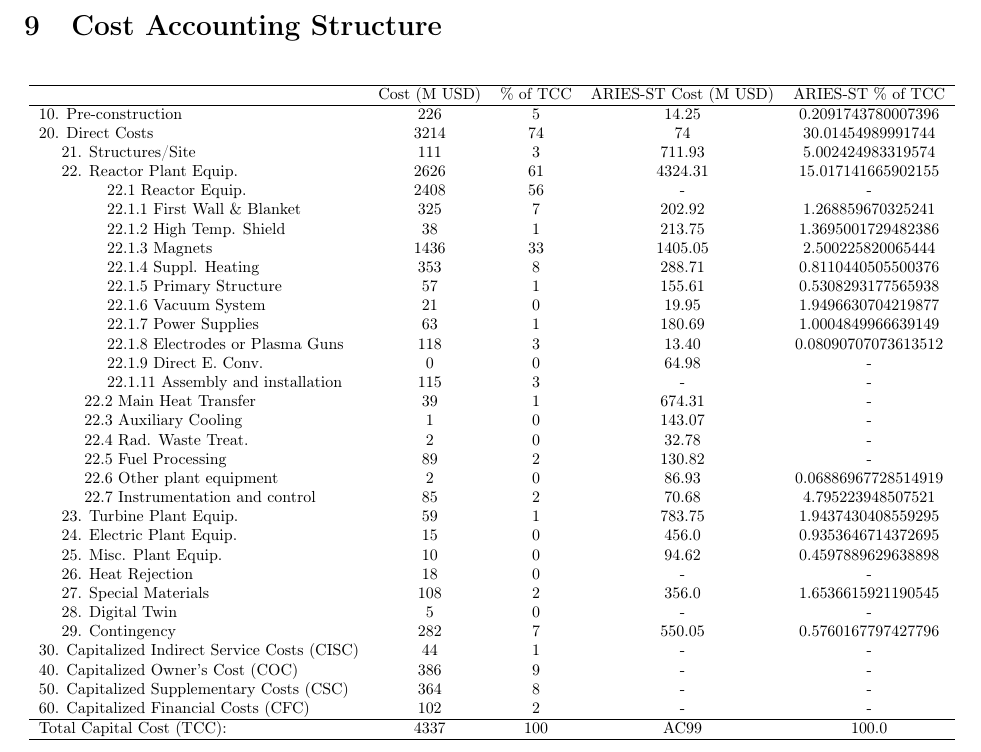
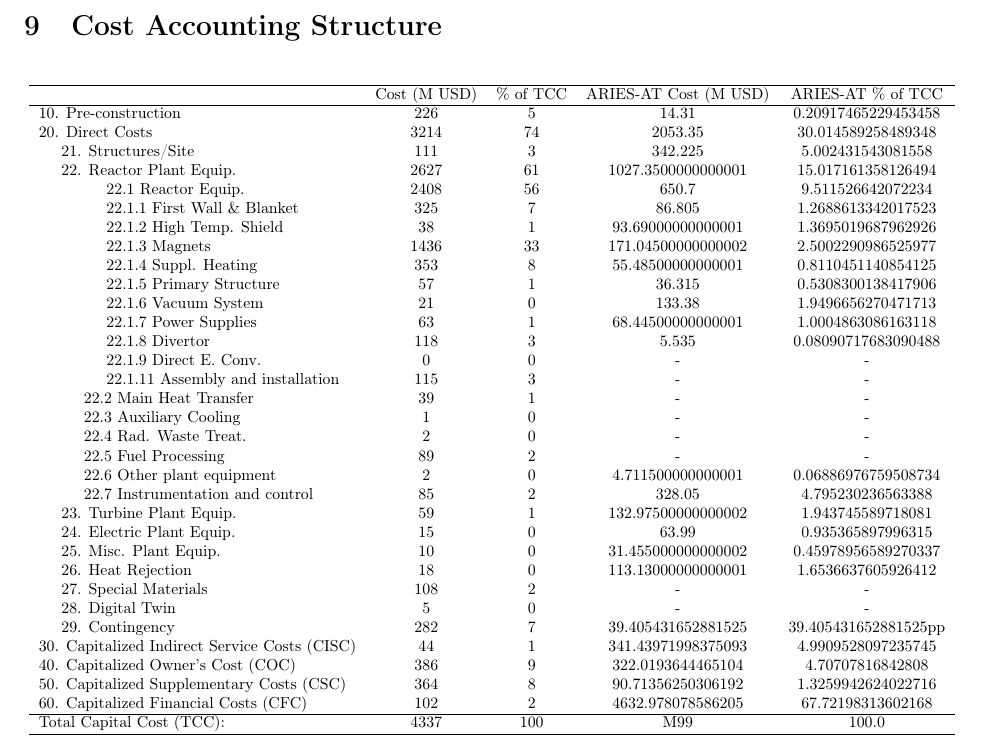
Before and after one commit to Alex-WSci/Costing_ARPA-E_MFE_Menard_01082024_1, a LaTeX document (Costing_ARPA-E_MFE_Modified.tex, which reads Modified/CASstructure.tex): part of page 40 of 50, cut so that both start at the same text. Compiled offline with pdfLaTeX.

Commit message:
Updated multiple tex and files

```diff
--- a/Modified/CASstructure.tex
+++ b/Modified/CASstructure.tex
@@ -5,47 +5,47 @@
 \resizebox{\textwidth}{!}{
 \begin{tabular}{lcccc}
 \hline
-& Cost (M USD) & \% of TCC & ARIES-ST Cost (M USD) & ARIES-ST \% of TCC\\
+& Cost (M USD) & \% of TCC & ARIES-AT Cost (M USD) & ARIES-AT \% of TCC\\
 \hline
-10. Pre-construction & 226 & 5 & 14.25 & 0.2091743780007396 \\
-20. Direct Costs & 3214 & 74 & 74 & 30.01454989991744 \\
-\hspace{5mm}21. Structures/Site & 111 & 3 & 711.93 & 5.002424983319574 \\
-\hspace{5mm}22. Reactor Plant Equip. & 2626 & 61 & 4324.31 & 15.017141665902155 \\
-\hspace{15mm}22.1 Reactor Equip. & 2408 & 56 & - & - \\
-\hspace{15mm}22.1.1 First Wall \& Blanket & 325 & 7 & 202.92 & 1.268859670325241 \\
-\hspace{15mm}22.1.2 High Temp. Shield & 38 & 1 & 213.75 & 1.3695001729482386 \\
-\hspace{15mm}22.1.3 Magnets & 1436 & 33 & 1405.05 & 2.500225820065444 \\
-\hspace{15mm}22.1.4 Suppl. Heating & 353 & 8 & 288.71 & 0.8110440505500376 \\
-\hspace{15mm}22.1.5 Primary Structure & 57 & 1 & 155.61 & 0.5308293177565938 \\
-\hspace{15mm}22.1.6 Vacuum System & 21 & 0 & 19.95 & 1.9496630704219877 \\
-\hspace{15mm}22.1.7 Power Supplies & 63 & 1 & 180.69 & 1.0004849966639149 \\
-\hspace{15mm}22.1.8 Electrodes or Plasma Guns & 118 & 3 & 13.40 & 0.08090707073613512 \\
-\hspace{15mm}22.1.9 Direct E. Conv. & 0 & 0 & 64.98 & - \\
+10. Pre-construction & 226 & 5 & 14.31 & 0.20917465229453458 \\
+20. Direct Costs & 3214 & 74 & 2053.35 & 30.014589258489348 \\
+\hspace{5mm}21. Structures/Site & 111 & 3 & 342.225 & 5.002431543081558 \\
+\hspace{5mm}22. Reactor Plant Equip. & 2627 & 61 & 1027.3500000000001 & 15.017161358126494 \\
+\hspace{15mm}22.1 Reactor Equip. & 2408 & 56 & 650.7 & 9.511526642072234 \\
+\hspace{15mm}22.1.1 First Wall \& Blanket & 325 & 7 & 86.805 & 1.2688613342017523 \\
+\hspace{15mm}22.1.2 High Temp. Shield & 38 & 1 & 93.69000000000001 & 1.3695019687962926 \\
+\hspace{15mm}22.1.3 Magnets & 1436 & 33 & 171.04500000000002& 2.5002290986525977 \\
+\hspace{15mm}22.1.4 Suppl. Heating & 353 & 8 & 55.48500000000001 & 0.8110451140854125 \\
+\hspace{15mm}22.1.5 Primary Structure & 57 & 1 & 36.315 & 0.5308300138417906 \\
+\hspace{15mm}22.1.6 Vacuum System & 21 & 0 & 133.38 & 1.9496656270471713 \\
+\hspace{15mm}22.1.7 Power Supplies & 63 & 1 & 68.44500000000001 & 1.0004863086163118 \\
+\hspace{15mm}22.1.8 Divertor & 118 & 3 & 5.535 & 0.08090717683090488 \\
+\hspace{15mm}22.1.9 Direct E. Conv. & 0 & 0 & - & - \\
 \hspace{15mm}22.1.11 Assembly and installation & 115 & 3 & - & - \\
-\hspace{10mm}22.2 Main Heat Transfer & 39 & 1 & 674.31 & - \\
-\hspace{10mm}22.3 Auxiliary Cooling & 1 & 0 & 143.07 & - \\
-\hspace{10mm}22.4 Rad. Waste Treat. & 2 & 0 & 32.78 & - \\
-\hspace{10mm}22.5 Fuel Processing & 89 & 2 & 130.82 & - \\
-\hspace{10mm}22.6 Other plant equipment & 2 & 0 & 86.93 & 0.06886967728514919 \\
-\hspace{10mm}22.7 Instrumentation and control & 85 & 2 & 70.68 & 4.795223948507521 \\
-\hspace{5mm}23. Turbine Plant Equip. & 59 & 1 & 783.75 & 1.9437430408559295 \\
-\hspace{5mm}24. Electric Plant Equip. & 15 & 0 & 456.0 & 0.9353646714372695 \\
-\hspace{5mm}25. Misc. Plant Equip. & 10 & 0 & 94.62 & 0.4597889629638898 \\
-\hspace{5mm}26. Heat Rejection & 18 & 0 & - & - \\
-\hspace{5mm}27. Special Materials & 108 & 2 & 356.0 & 1.6536615921190545 \\
+\hspace{10mm}22.2 Main Heat Transfer & 39 & 1 & - & - \\
+\hspace{10mm}22.3 Auxiliary Cooling & 1 & 0 & - & - \\
+\hspace{10mm}22.4 Rad. Waste Treat. & 2 & 0 & - & - \\
+\hspace{10mm}22.5 Fuel Processing & 89 & 2 & - & - \\
+\hspace{10mm}22.6 Other plant equipment & 2 & 0 & 4.711500000000001 & 0.06886976759508734 \\
+\hspace{10mm}22.7 Instrumentation and control & 85 & 2 & 328.05 & 4.795230236563388 \\
+\hspace{5mm}23. Turbine Plant Equip. & 59 & 1 & 132.97500000000002 & 1.943745589718081 \\
+\hspace{5mm}24. Electric Plant Equip. & 15 & 0 & 63.99 & 0.935365897996315 \\
+\hspace{5mm}25. Misc. Plant Equip. & 10 & 0 & 31.455000000000002 & 0.45978956589270337 \\
+\hspace{5mm}26. Heat Rejection & 18 & 0 & 113.13000000000001 & 1.6536637605926412 \\
+\hspace{5mm}27. Special Materials & 108 & 2 & - & - \\
 \hspace{5mm}28. Digital Twin & 5 & 0 & - & - \\
-\hspace{5mm}29. Contingency & 282 & 7 & 550.05 & 0.5760167797427796 \\
-30. Capitalized Indirect Service Costs (CISC) & 44 & 1 & - & - \\
-40. Capitalized Owner’s Cost (COC) & 386 & 9 & - & - \\
-50. Capitalized Supplementary Costs (CSC) & 364 & 8 & - & - \\
-60. Capitalized Financial Costs (CFC) & 102 & 2 & - & - \\
+\hspace{5mm}29. Contingency & 282 & 7 & 39.405431652881525 & 39.405431652881525pp \\
+30. Capitalized Indirect Service Costs (CISC) & 44 & 1 & 341.43971998375093 & 4.9909528097235745 \\
+40. Capitalized Owner’s Cost (COC) & 386 & 9 & 322.0193644465104 & 4.70707816842808 \\
+50. Capitalized Supplementary Costs (CSC) & 364 & 8 & 90.71356250306192 & 1.3259942624022716 \\
+60. Capitalized Financial Costs (CFC) & 102 & 2 & 4632.978078586205 & 67.72198313602168 \\
 \hline
-Total Capital Cost (TCC): & 4337 & 100 & AC99 & 100.0 \\
+Total Capital Cost (TCC): & 4337 & 100 & M99 & 100.0 \\
 \hline
 \end{tabular}
 }
-\caption{Cost accounts with updated costs and codes. MARS data adjusted for inflation from \cite{gordon1986mirror}.}
-\label{tab:costsupdatedcodes}
+\caption{Cost accounts with updated costs and codes. ARIES-AT data adjusted for inflation from \cite{gordon1986mirror}.}
+\label{tab:costs_updated_codes}
 \end{table}
 
 
```
Also changed, not shown: Modified/CAS220103_MFE_DT_tokamak.tex (+6 -6 lines), Figures/cooling_efficiency.pdf, Figures/radial_build.pdf.
